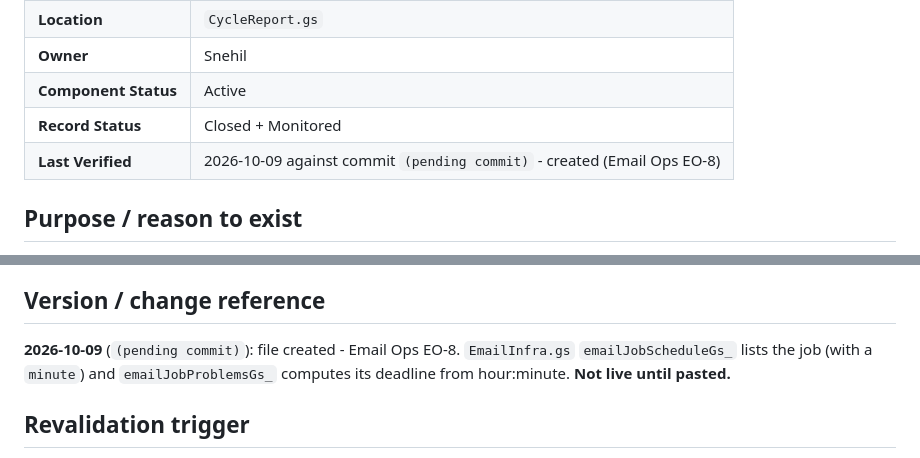
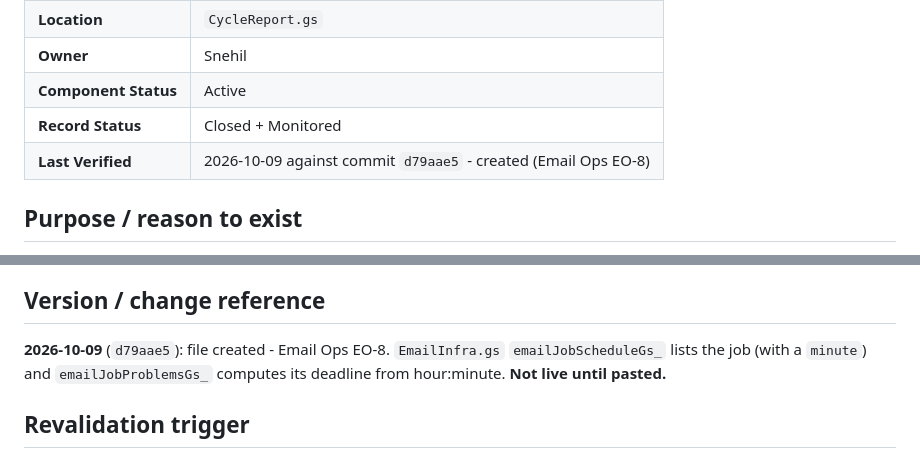
Before and after one commit to snehilchhimwal-stack/leads-dashboard, a Markdown page: docs/gs-modules/GS-016-cyclereport.md, 2 parts joined by grey strips. Drawn GitHub-style.

Commit message:
Email Ops EO-8: replace the pending-commit placeholders with d79aae5
Co-Authored-By: Claude Sonnet 5.5 <noreply@anthropic.com>

```diff
--- a/docs/gs-modules/GS-016-cyclereport.md
+++ b/docs/gs-modules/GS-016-cyclereport.md
@@ -7,7 +7,7 @@
 | **Owner** | Snehil |
 | **Component Status** | Active |
 | **Record Status** | Closed + Monitored |
-| **Last Verified** | 2026-10-09 against commit `(pending commit)` - created (Email Ops EO-8) |
+| **Last Verified** | 2026-10-09 against commit `d79aae5` - created (Email Ops EO-8) |
 
 ## Purpose / reason to exist
 
@@ -122,7 +122,7 @@ Apps Script backend; a time-driven job (16:30 IST) sharing the email jobs' lock,
 
 ## Version / change reference
 
-**2026-10-09** (`(pending commit)`): file created - Email Ops EO-8. `EmailInfra.gs` `emailJobScheduleGs_` lists the job (with a `minute`) and
+**2026-10-09** (`d79aae5`): file created - Email Ops EO-8. `EmailInfra.gs` `emailJobScheduleGs_` lists the job (with a `minute`) and
 `emailJobProblemsGs_` computes its deadline from hour:minute. **Not live until pasted.**
 
 ## Revalidation trigger
```
Also changed, not shown: docs/INDEX.md (+1 -1 lines), docs/gs-modules/GS-004-emailinfra.md (+1 -1 lines).
